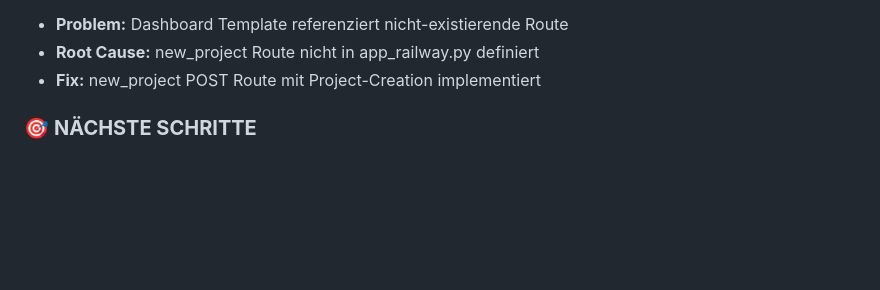
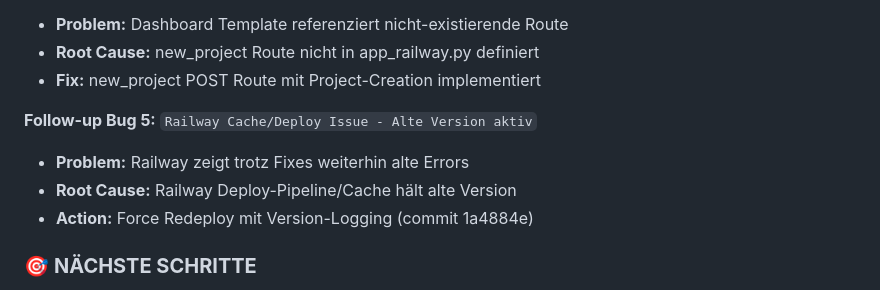
Before and after one commit to kikompakt/kiki, a Markdown page: DEV_SESSION_LOG.md, the part around the change. Drawn GitHub-style; blank space fills up the shorter version.

```diff
--- a/DEV_SESSION_LOG.md
+++ b/DEV_SESSION_LOG.md
@@ -43,6 +43,11 @@ TypeError: Client.__init__() got an unexpected keyword argument 'proxies'
 - **Problem:** Dashboard Template referenziert nicht-existierende Route
 - **Root Cause:** new_project Route nicht in app_railway.py definiert
 - **Fix:** new_project POST Route mit Project-Creation implementiert
+
+**Follow-up Bug 5:** `Railway Cache/Deploy Issue - Alte Version aktiv`
+- **Problem:** Railway zeigt trotz Fixes weiterhin alte Errors
+- **Root Cause:** Railway Deploy-Pipeline/Cache hält alte Version
+- **Action:** Force Redeploy mit Version-Logging (commit 1a4884e)
 
 ### 🎯 **NÄCHSTE SCHRITTE**
 - [ ] Test Deployment auf Railway
```
Also changed, not shown: PROJECT_MANAGER.md (+20 -0 lines).
